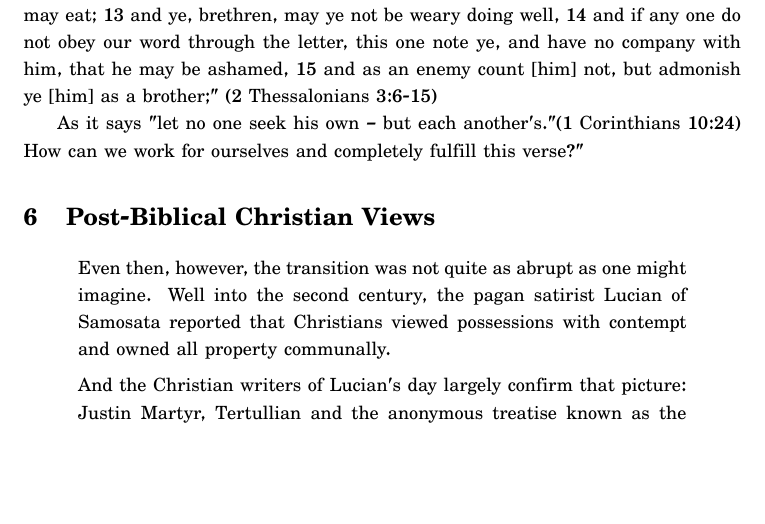
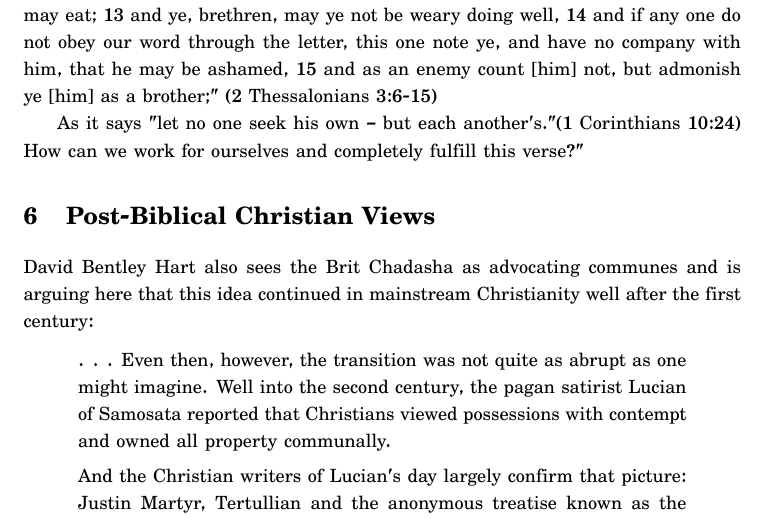
Before and after one commit to communes/unless-he-gives-up-all-his-possessions, a LaTeX document (unless he gives up all his possessions.tex): part of page 30 of 112, cut so that both start at the same text, the shorter picture padded with empty space. Compiled offline with XeLaTeX; a missing font is replaced by an installed copy or a similar font.

Commit message:
added intro to quote by David Hart

```diff
--- a/unless he gives up all his possessions.tex
+++ b/unless he gives up all his possessions.tex
@@ -647,8 +647,9 @@ How can we work for ourselves and completely fulfill this verse?"
 
 
 \section{Post-Biblical Christian Views}
-\begin{quote}
-Even then, however, the transition was not quite as abrupt as one might imagine. Well into the second century, the pagan satirist Lucian of Samosata reported that Christians viewed possessions with contempt and owned all property communally.
+David Bentley Hart also sees the Brit Chadasha as advocating communes and is arguing here that this idea continued in mainstream Christianity well after the first century:
+\begin{quote}
+. . . Even then, however, the transition was not quite as abrupt as one might imagine. Well into the second century, the pagan satirist Lucian of Samosata reported that Christians viewed possessions with contempt and owned all property communally.
 
  And the Christian writers of Lucian’s day largely confirm that picture: Justin Martyr, Tertullian and the anonymous treatise known as the Didache all claim that Christians must own everything in common, renounce private property and give their wealth to the poor. Even Clement of Alexandria, the first significant theologian to argue that the wealthy could be saved if they cultivated “spiritual poverty,” still insisted that ideally all goods should be held in common.
 
```
Also changed, not shown: unless he gives up all his possessions.tex (2 more changed lines).
